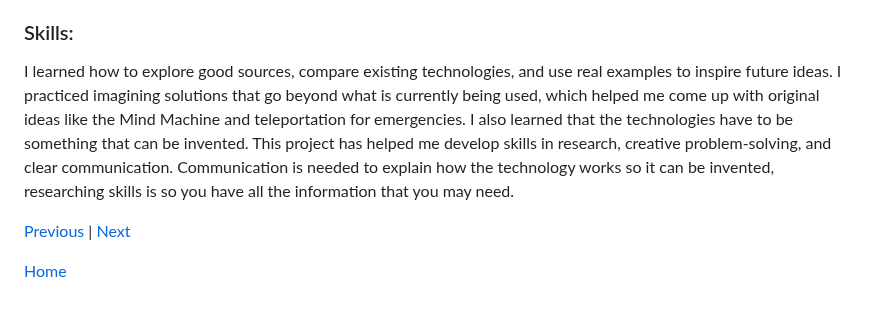
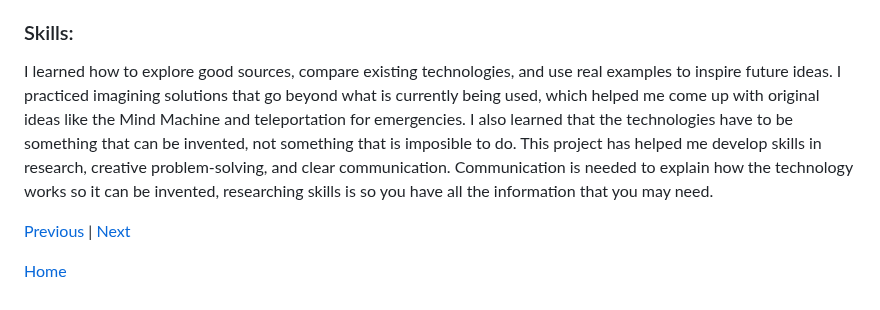
Before and after one commit to jasminas6389/sep10-freedom-project, a Markdown page: blog/entry03.md, the part around the change. Drawn GitHub-style.

```diff
--- a/blog/entry03.md
+++ b/blog/entry03.md
@@ -14,7 +14,7 @@ When I saw my friend Farzona’s Freedom Project, I saw how she came up with a p
 Currently I have already brainstormed technologies for my Freedom Project, and right now I am writing how I came up with my ideas, and my inspiration. When I was brainstorming ideas I was thinking about what can be useful for the future, and how it can make peoples lives easier. I thought about problems people face in healthcare today, such as long wait times, slow emergency response, and difficulty accessing care. I also thought about how hard it can be to get accurate information or even see a doctor when you're sick. I looked at existing technologies like telemedicine (online doctor visits), medical devices, and robots used in surgery. I then thought about how these technologies could be improved or turned into something even better.
 
 ### Skills:
-I learned how to explore good sources, compare existing technologies, and use real examples to inspire future ideas. I practiced imagining solutions that go beyond what is currently being used, which helped me come up with original ideas like the Mind Machine and teleportation for emergencies. I also learned that the technologies have to be something that can be invented. This project has helped me develop skills in research, creative problem-solving, and clear communication. Communication is needed to explain how the technology works so it can be invented, researching skills is so you have all the information that you may need.
+I learned how to explore good sources, compare existing technologies, and use real examples to inspire future ideas. I practiced imagining solutions that go beyond what is currently being used, which helped me come up with original ideas like the Mind Machine and teleportation for emergencies. I also learned that the technologies have to be something that can be invented, not something that is imposible to do. This project has helped me develop skills in research, creative problem-solving, and clear communication. Communication is needed to explain how the technology works so it can be invented, researching skills is so you have all the information that you may need.
 
 
 [Previous](entry02.md) | [Next](entry04.md)
```
